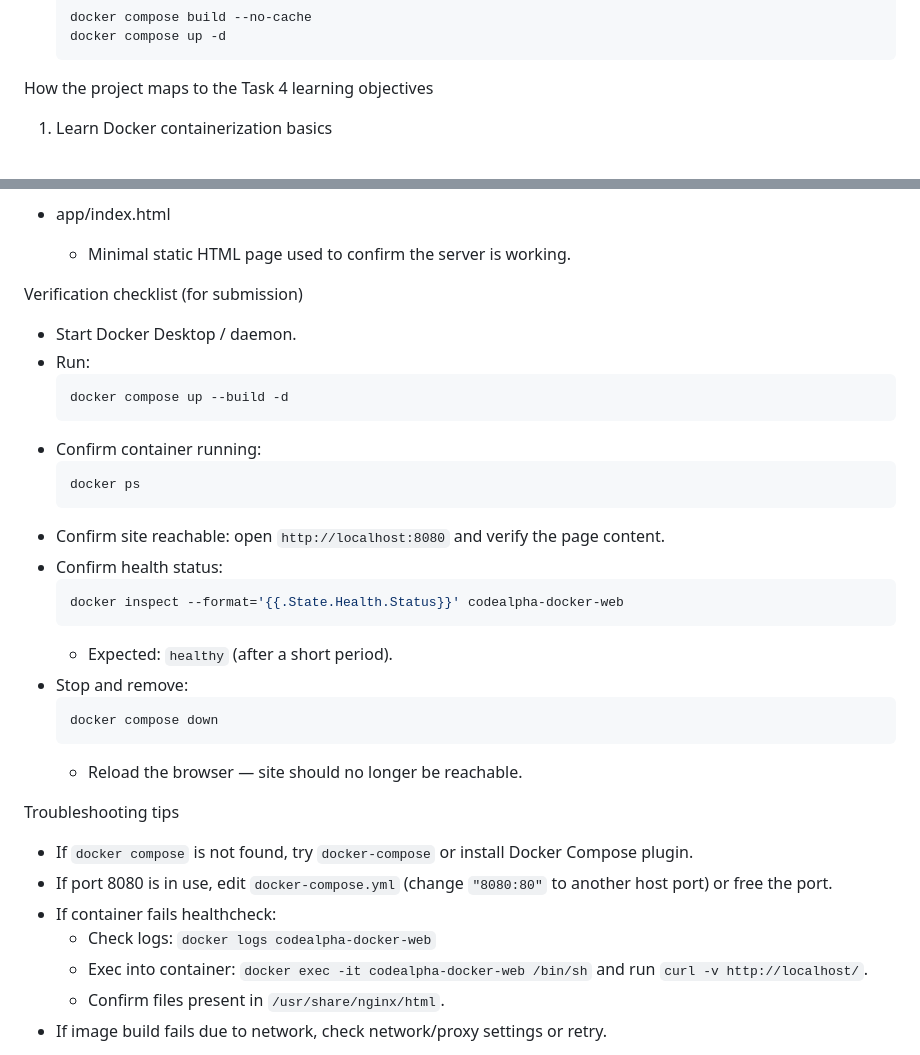
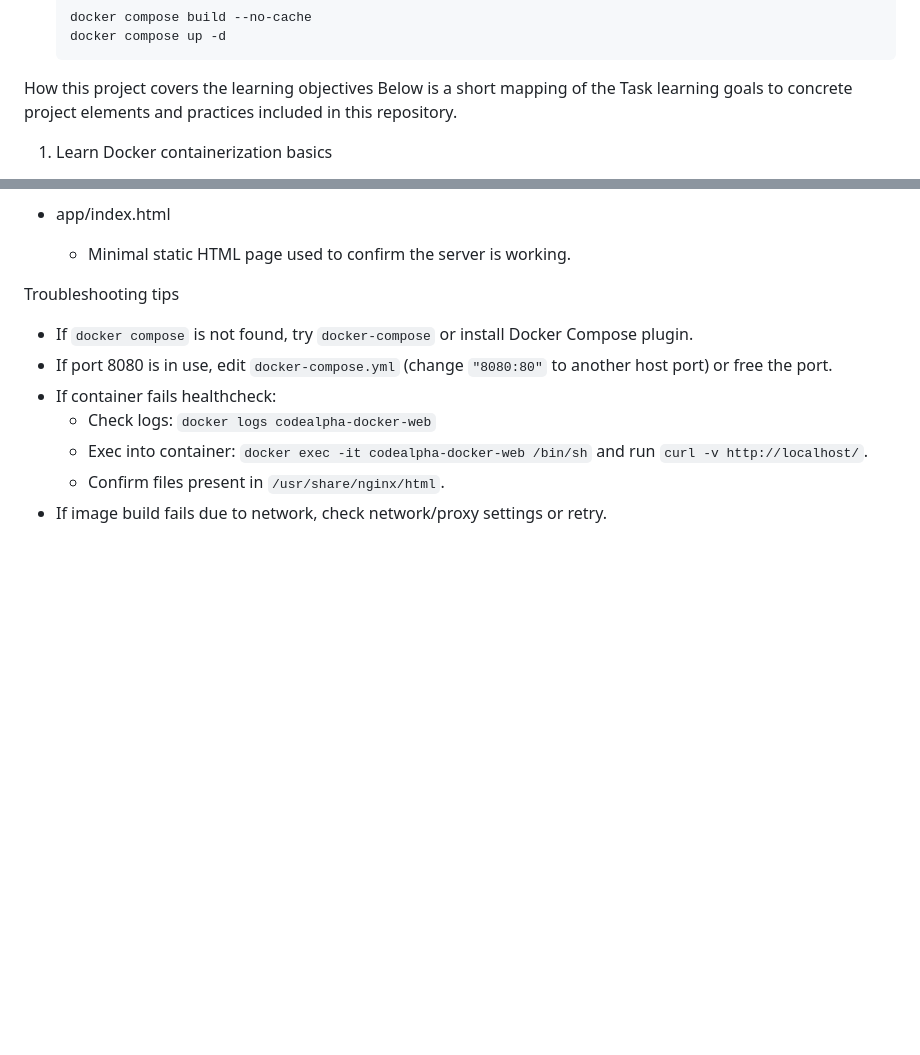
Before and after one commit to kartikey1603/CodeAlpha_WebServerDocker, a Markdown page: README.md, 2 parts joined by grey strips. Rendered like a GitHub page; blank space fills up the shorter version.

Commit message:
Revise learning objectives and cleanup README
Updated project objectives mapping and removed verification checklist.

````diff
--- a/README.md
+++ b/README.md
@@ -87,7 +87,8 @@ Useful commands (verify & debug)
   docker compose up -d
   ```
 
-How the project maps to the Task 4 learning objectives
+How this project covers the learning objectives Below is a short mapping of the Task learning goals to concrete project elements and practices included in this repository.
+
 1) Learn Docker containerization basics
    - Where: `Dockerfile`
    - How: The Dockerfile demonstrates building an image from `nginx:alpine`, installing packages (`apk add curl`) and copying static content into the image. This shows image layering, small base images, and copying artifacts into image filesystem.
@@ -146,27 +147,6 @@ Files explained (quick)
 - app/index.html
   - Minimal static HTML page used to confirm the server is working.
 
-Verification checklist (for submission)
-- Start Docker Desktop / daemon.
-- Run:
-  ```bash
-  docker compose up --build -d
-  ```
-- Confirm container running:
-  ```bash
-  docker ps
-  ```
-- Confirm site reachable: open `http://localhost:8080` and verify the page content.
-- Confirm health status:
-  ```bash
-  docker inspect --format='{{.State.Health.Status}}' codealpha-docker-web
-  ```
-  - Expected: `healthy` (after a short period).
-- Stop and remove:
-  ```bash
-  docker compose down
-  ```
-  - Reload the browser — site should no longer be reachable.
 
 Troubleshooting tips
 - If `docker compose` is not found, try `docker-compose` or install Docker Compose plugin.
````
